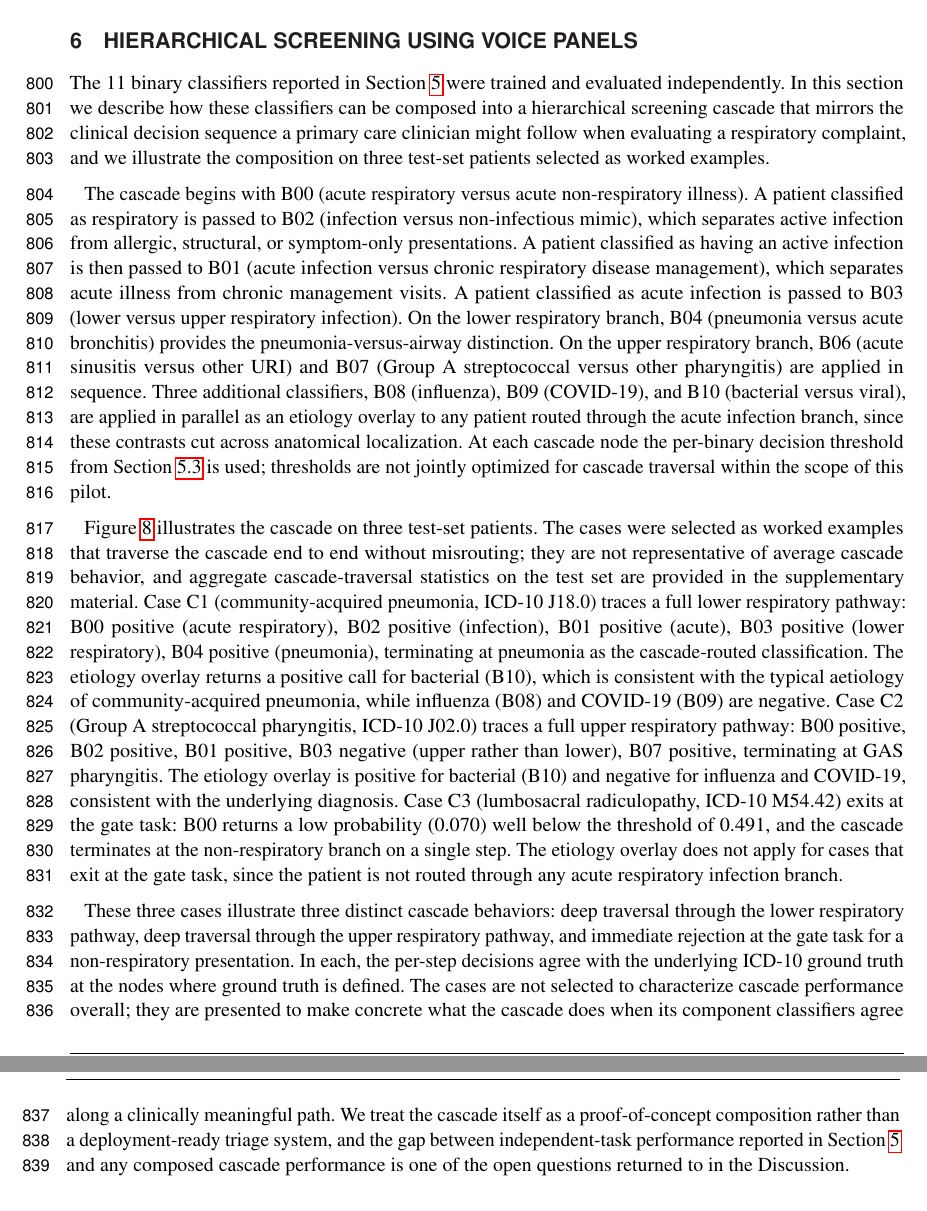
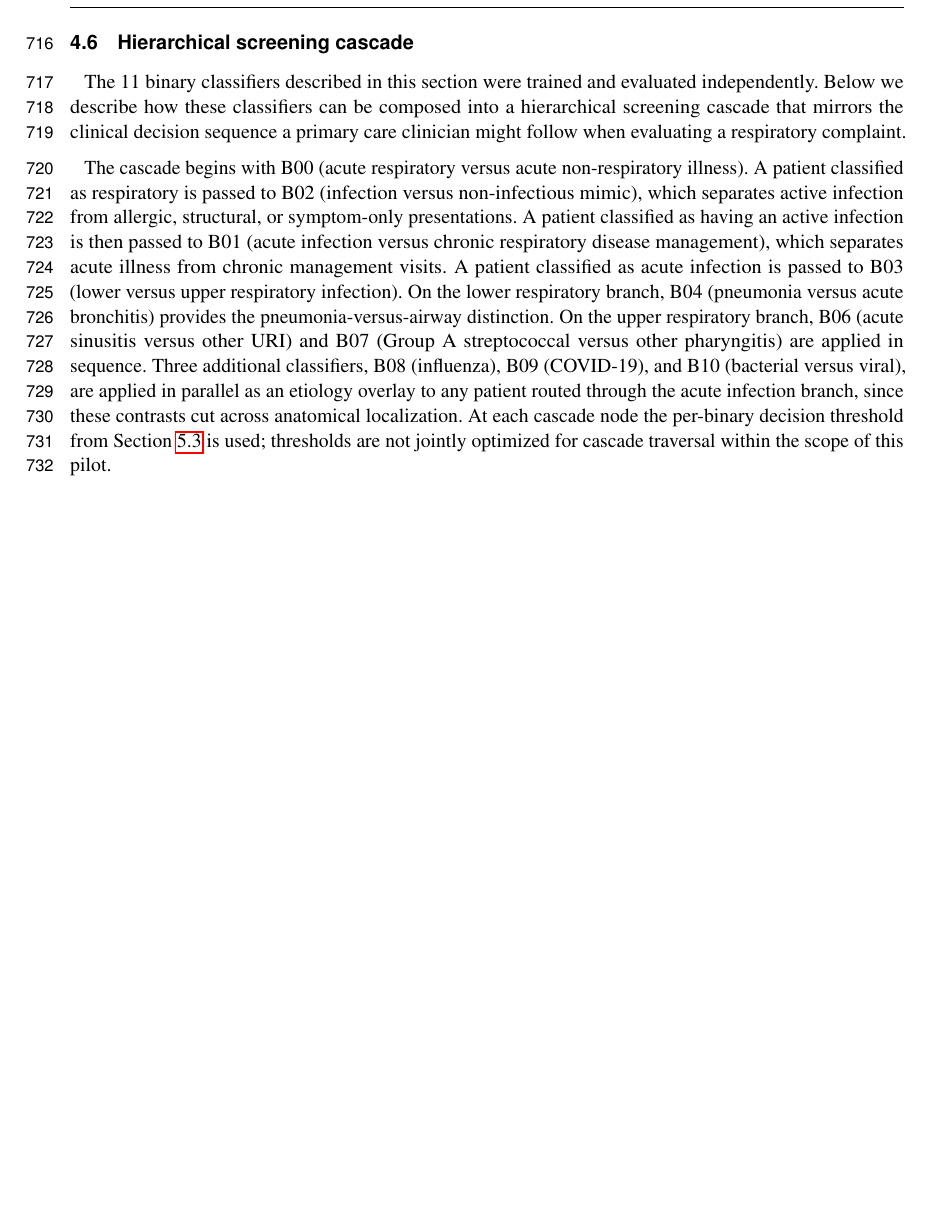
Before and after one commit to vjsravi/frontiers-2026-paper, a LaTeX document (frontiers.tex): two parts of pages 20 and 21 of 33 before the commit and part of page 18 of 32 after it, the two joined at a grey line, cut at the place of the change, the shorter picture padded with empty space. Compiled offline with pdfLaTeX.

Commit message:
restructure move 3: split Section 7 cascade into Methods.4.7 (structural description) and Discussion.8.3 (case studies via figure); update Methods overview and Intro roadmap accordingly
Co-Authored-By: Claude Opus 4.7 (1M context) <noreply@anthropic.com>

```diff
--- a/frontiers.tex
+++ b/frontiers.tex
@@ -240,6 +240,13 @@ A decision threshold is selected per binary by maximizing Youden's J statistic o
 
 Each final binary classifier is evaluated on its held-out test set using a panel of threshold-independent and threshold-dependent metrics. The primary metric is the area under the receiver operating characteristic curve (AUC), reported with a 95\% confidence interval obtained from a 1000-iteration percentile bootstrap of the test predictions. The area under the precision-recall curve (AUPRC) is reported as a secondary discrimination metric. Calibration is assessed using the expected calibration error (ECE), reported under both equal-width and equal-frequency binning at 10 bins each, alongside a reliability diagram per binary. Threshold-dependent metrics (sensitivity, specificity, precision, recall, and F1) are reported at the decision threshold selected per binary by Youden's J statistic on the development partition of the selected fold, as described in Section~\ref{sec:methods-training}.
 
+\subsection{Hierarchical screening cascade}
+\label{sec:methods-cascade}
+
+The 11 binary classifiers described in this section were trained and evaluated independently. Below we describe how these classifiers can be composed into a hierarchical screening cascade that mirrors the clinical decision sequence a primary care clinician might follow when evaluating a respiratory complaint.
+
+The cascade begins with B00 (acute respiratory versus acute non-respiratory illness). A patient classified as respiratory is passed to B02 (infection versus non-infectious mimic), which separates active infection from allergic, structural, or symptom-only presentations. A patient classified as having an active infection is then passed to B01 (acute infection versus chronic respiratory disease management), which separates acute illness from chronic management visits. A patient classified as acute infection is passed to B03 (lower versus upper respiratory infection). On the lower respiratory branch, B04 (pneumonia versus acute bronchitis) provides the pneumonia-versus-airway distinction. On the upper respiratory branch, B06 (acute sinusitis versus other URI) and B07 (Group A streptococcal versus other pharyngitis) are applied in sequence. Three additional classifiers, B08 (influenza), B09 (COVID-19), and B10 (bacterial versus viral), are applied in parallel as an etiology overlay to any patient routed through the acute infection branch, since these contrasts cut across anatomical localization. At each cascade node the per-binary decision threshold from Section~\ref{sec:results-threshold} is used; thresholds are not jointly optimized for cascade traversal within the scope of this pilot.
+
 \subsection{Confounder analysis}
 \label{sec:methods-confounder}
 \label{sec:confounder-analysis}
@@ -280,17 +287,6 @@ Five binaries fail on at least one axis. B03 (lower versus upper respiratory inf
 
 Substantive interpretation of these five failure cases, including stratified within-axis analyses that quantify the residual acoustic signal after the confound is conditioned on, is taken up in the Discussion (Section~\ref{sec:discussion}).
 
-
-\section{Hierarchical Screening using Voice Panels}
-\label{sec:hierarchical-screening}
-
-The 11 binary classifiers reported in Section~\ref{sec:results} were trained and evaluated independently. In this section we describe how these classifiers can be composed into a hierarchical screening cascade that mirrors the clinical decision sequence a primary care clinician might follow when evaluating a respiratory complaint, and we illustrate the composition on three test-set patients selected as worked examples.
-
-The cascade begins with B00 (acute respiratory versus acute non-respiratory illness). A patient classified as respiratory is passed to B02 (infection versus non-infectious mimic), which separates active infection from allergic, structural, or symptom-only presentations. A patient classified as having an active infection is then passed to B01 (acute infection versus chronic respiratory disease management), which separates acute illness from chronic management visits. A patient classified as acute infection is passed to B03 (lower versus upper respiratory infection). On the lower respiratory branch, B04 (pneumonia versus acute bronchitis) provides the pneumonia-versus-airway distinction. On the upper respiratory branch, B06 (acute sinusitis versus other URI) and B07 (Group A streptococcal versus other pharyngitis) are applied in sequence. Three additional classifiers, B08 (influenza), B09 (COVID-19), and B10 (bacterial versus viral), are applied in parallel as an etiology overlay to any patient routed through the acute infection branch, since these contrasts cut across anatomical localization. At each cascade node the per-binary decision threshold from Section~\ref{sec:results-threshold} is used; thresholds are not jointly optimized for cascade traversal within the scope of this pilot.
-
-Figure~\ref{fig_case_studies} illustrates the cascade on three test-set patients. The cases were selected as worked examples that traverse the cascade end to end without misrouting; they are not representative of average cascade behavior, and aggregate cascade-traversal statistics on the test set are provided in the supplementary material. Case C1 (community-acquired pneumonia, ICD-10 J18.0) traces a full lower respiratory pathway: B00 positive (acute respiratory), B02 positive (infection), B01 positive (acute), B03 positive (lower respiratory), B04 positive (pneumonia), terminating at pneumonia as the cascade-routed classification. The etiology overlay returns a positive call for bacterial (B10), which is consistent with the typical aetiology of community-acquired pneumonia, while influenza (B08) and COVID-19 (B09) are negative. Case C2 (Group A streptococcal pharyngitis, ICD-10 J02.0) traces a full upper respiratory pathway: B00 positive, B02 positive, B01 positive, B03 negative (upper rather than lower), B07 positive, terminating at GAS pharyngitis. The etiology overlay is positive for bacterial (B10) and negative for influenza and COVID-19, consistent with the underlying diagnosis. Case C3 (lumbosacral radiculopathy, ICD-10 M54.42) exits at the gate task: B00 returns a low probability (0.070) well below the threshold of 0.491, and the cascade terminates at the non-respiratory branch on a single step. The etiology overlay does not apply for cases that exit at the gate task, since the patient is not routed through any acute respiratory infection branch.
-
-These three cases illustrate three distinct cascade behaviors: deep traversal through the lower respiratory pathway, deep traversal through the upper respiratory pathway, and immediate rejection at the gate task for a non-respiratory presentation. In each, the per-step decisions agree with the underlying ICD-10 ground truth at the nodes where ground truth is defined. The cases are not selected to characterize cascade performance overall; they are presented to make concrete what the cascade does when its component classifiers agree along a clinically meaningful path. We treat the cascade itself as a proof-of-concept composition rather than a deployment-ready triage system, and the gap between independent-task performance reported in Section~\ref{sec:results} and any composed cascade performance is one of the open questions returned to in the Discussion.
 
 
 \section{Discussion}
```
Also changed, not shown: frontiers.tex (6 more changed lines).
